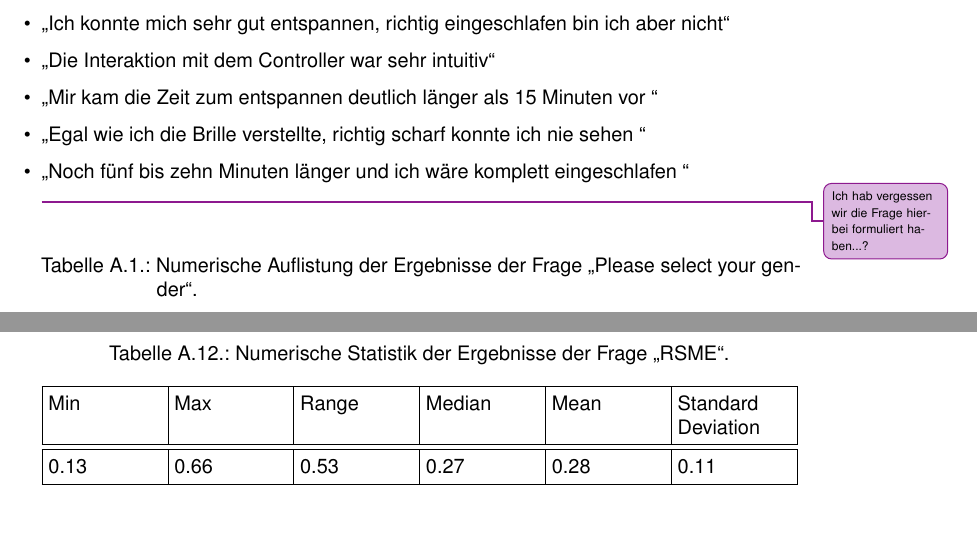
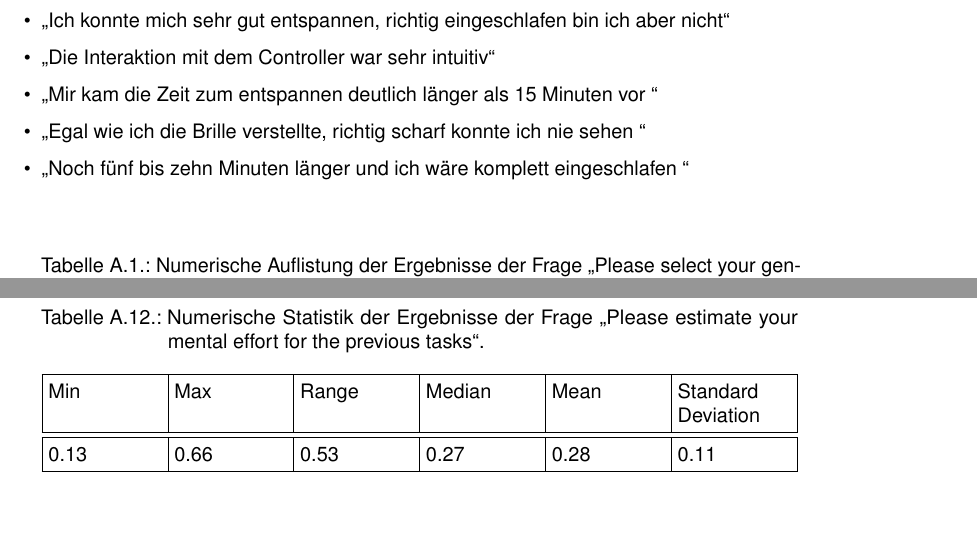
Before and after one commit to tlahmann/mci-af, a LaTeX thesis (MCI-Resync-Documentation.tex, which reads appendices/95Appendices.tex): two parts of pages 57 and 62 of 72 before the commit and two parts of pages 57 and 62 of 73 after it, joined at a grey line, cut so that both start at the same text, the shorter picture padded with empty space. Compiled offline with pdfLaTeX.

Commit message:
Rephrase rsme question

```diff
--- a/appendices/95Appendices.tex
+++ b/appendices/95Appendices.tex
@@ -218,7 +218,7 @@
 \end{table*}
 
 \begin{table*}
-	\caption{Numerische Statistik der Ergebnisse der Frage "`RSME"'.}~\label{tab:sc_results_rsme}
+	\caption{Numerische Statistik der Ergebnisse der Frage "`Please estimate your mental effort for the previous tasks"'.}~\label{tab:sc_results_rsme}
 
 	\setlength\tabcolsep{3pt}
 	\renewcommand{\arraystretch}{1.4}% for the vertical padding
@@ -227,7 +227,7 @@
 		Min & Max & Range & Median & Mean  & Standard Deviation \\ \hline\hline
 		0.13  & 0.66  & 0.53    & 0.27     & 0.28 & 0.11              \\ \hline
 	\end{tabularx}
-\end{table*}\todoAll{Ich hab vergessen wir die Frage hierbei formuliert haben...?}
+\end{table*}
 
 \begin{table*}
 	\caption{Statistik der Dauer des Alarm-Tons}~\label{tab:times_results_alarm}
```
